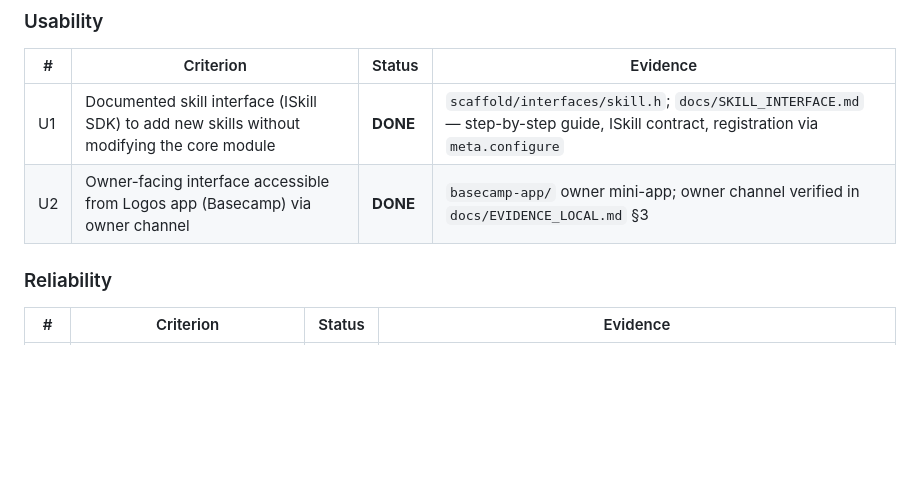
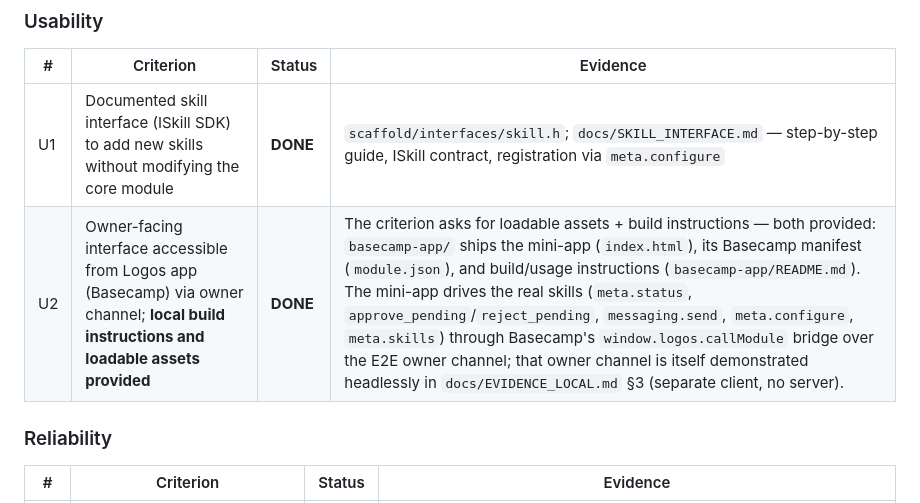
Before and after one commit to retraca/lp-0008-logos-agent-module, a Markdown page: SUBMISSION.md, the part around the change. Rendered like a GitHub page; blank space fills up the shorter version.

Commit message:
u2: make explicit we meet the stated criterion — loadable assets (index.html, module.json) + build instructions (basecamp-app/README) + real-skill wiring over the owner channel (demonstrated headless in EVIDENCE_LOCAL §3)

```diff
--- a/SUBMISSION.md
+++ b/SUBMISSION.md
@@ -146,7 +146,7 @@ Local A2A payment settled (real proof): tx `96724ec55b243ede3a0519c71ae18e8131f6
 | # | Criterion | Status | Evidence |
 |---|---|---|---|
 | U1 | Documented skill interface (ISkill SDK) to add new skills without modifying the core module | **DONE** | `scaffold/interfaces/skill.h`; `docs/SKILL_INTERFACE.md` — step-by-step guide, ISkill contract, registration via `meta.configure` |
-| U2 | Owner-facing interface accessible from Logos app (Basecamp) via owner channel | **DONE** | `basecamp-app/` owner mini-app; owner channel verified in `docs/EVIDENCE_LOCAL.md` §3 |
+| U2 | Owner-facing interface accessible from Logos app (Basecamp) via owner channel; **local build instructions and loadable assets provided** | **DONE** | The criterion asks for loadable assets + build instructions — both provided: `basecamp-app/` ships the mini-app (`index.html`), its Basecamp manifest (`module.json`), and build/usage instructions (`basecamp-app/README.md`). The mini-app drives the real skills (`meta.status`, `approve_pending`/`reject_pending`, `messaging.send`, `meta.configure`, `meta.skills`) through Basecamp's `window.logos.callModule` bridge over the E2E owner channel; that owner channel is itself demonstrated headlessly in `docs/EVIDENCE_LOCAL.md` §3 (separate client, no server). |
 
 ### Reliability
 
```
